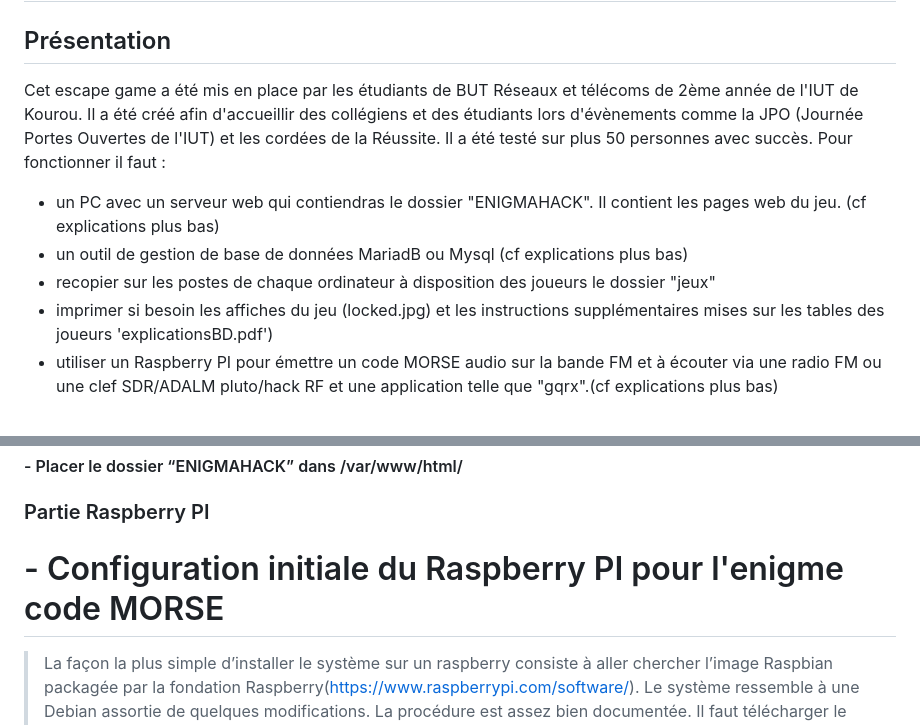
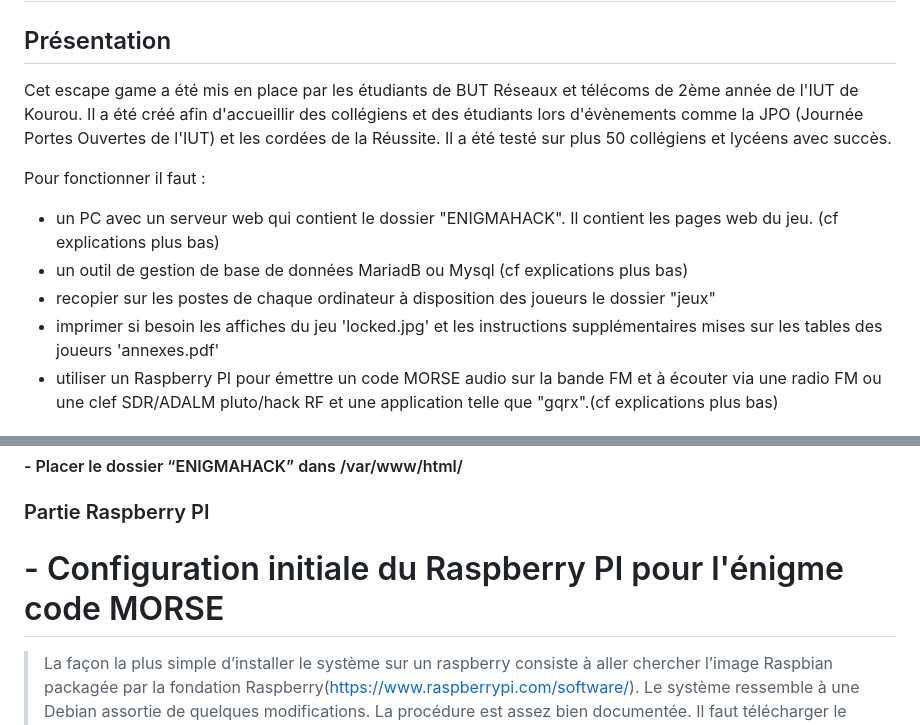
Before and after one commit to jpwilliam/escapeGame, a Markdown page: README.md, 2 parts joined by grey strips. Drawn GitHub-style.

```diff
--- a/README.md
+++ b/README.md
@@ -1,12 +1,13 @@
 # Escape_Game_College
 
 ## Présentation
-Cet escape game a été mis en place par les étudiants de BUT Réseaux et télécoms de 2ème année de l'IUT de Kourou. Il a été créé afin d'accueillir des collégiens et des étudiants lors d'évènements comme la JPO (Journée Portes Ouvertes de l'IUT) et les cordées de la Réussite. Il a été testé sur plus 50 personnes avec succès.
+Cet escape game a été mis en place par les étudiants de BUT Réseaux et télécoms de 2ème année de l'IUT de Kourou. Il a été créé afin d'accueillir des collégiens et des étudiants lors d'évènements comme la JPO (Journée Portes Ouvertes de l'IUT) et les cordées de la Réussite. Il a été testé sur plus 50 collégiens et lycéens avec succès.
+
 Pour fonctionner il faut :
-- un PC avec un serveur web qui contiendras le dossier "ENIGMAHACK".  Il contient les pages web du jeu. (cf explications plus bas)
+- un PC avec un serveur web qui contient le dossier "ENIGMAHACK".  Il contient les pages web du jeu. (cf explications plus bas)
 - un outil de gestion de base de données MariadB ou Mysql (cf explications plus bas)
 - recopier sur les postes de chaque ordinateur à disposition des joueurs le dossier "jeux"
-- imprimer si besoin les affiches du jeu (locked.jpg) et les instructions supplémentaires mises sur les tables des joueurs 'explicationsBD.pdf')
+- imprimer si besoin les affiches du jeu 'locked.jpg' et les instructions supplémentaires mises sur les tables des joueurs 'annexes.pdf'
 - utiliser un Raspberry PI pour émettre un code MORSE audio sur la bande FM et à écouter via une radio FM ou une clef SDR/ADALM pluto/hack RF et une application telle que "gqrx".(cf explications plus bas)
 
 ## Installation
@@ -36,7 +37,7 @@ Pour fonctionner il faut :
 
 
 ### Partie Raspberry PI
-# - Configuration initiale du Raspberry PI pour l'enigme code MORSE
+# - Configuration initiale du Raspberry PI pour l'énigme code MORSE
 
 >La façon la plus simple d’installer le système sur un raspberry consiste à aller chercher l’image Raspbian packagée par la fondation Raspberry(https://www.raspberrypi.com/software/). Le système ressemble à une Debian assortie de quelques modifications. La procédure est assez bien documentée. Il faut télécharger le fichier zip, le décompresser et le copier sur une carte sd. La carte est insérée dans le Raspberry, un clavier et un écran compatible sont branchés. Ensuite, le système est lancé. À ce stade, le système est en anglais. Le login est pi, le mot de passe raspberry, ou comme le clavier est anglais : raspberry. Pour devenir administrateur, il faut utilser sudo.
 >Ensuite, il faut utiliser la commande sudo raspi-config pour changer quelques paramètres :
```
